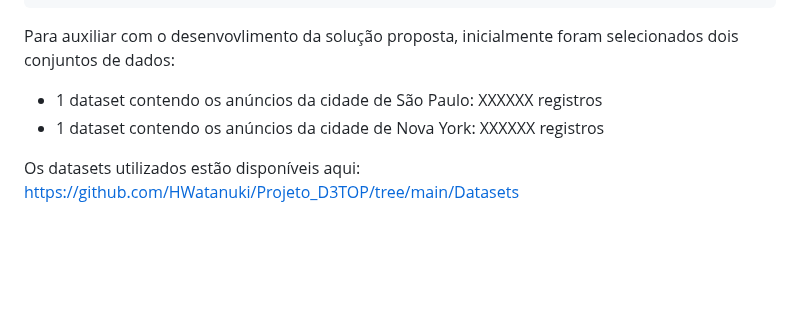
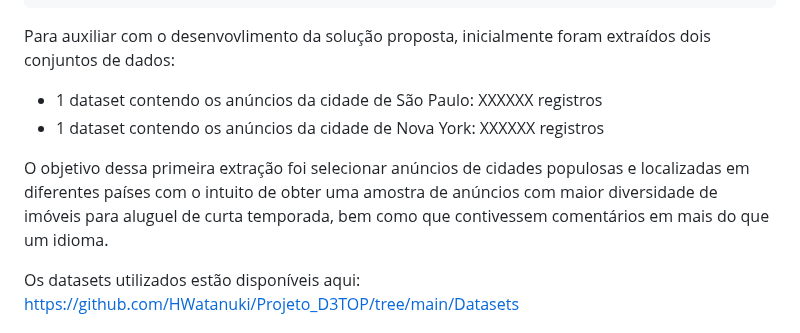
Before and after one commit to HWatanuki/Projeto_D3TOP, a Markdown page: README.md, the part around the change. Drawn GitHub-style; blank space fills up the shorter version.

```diff
--- a/README.md
+++ b/README.md
@@ -60,9 +60,12 @@ A lista completa de atributos disponíveis nos anúncios processados pelo Airbnb
     stars // a nota de avaliação da propriedade
     url // a url do anúncio
 
- Para auxiliar com o desenvovlimento da solução proposta, inicialmente foram selecionados dois conjuntos de dados:
+ Para auxiliar com o desenvovlimento da solução proposta, inicialmente foram extraídos dois conjuntos de dados:
+
 - 1 dataset contendo os anúncios da cidade de São Paulo: XXXXXX registros
 - 1 dataset contendo os anúncios da cidade de Nova York: XXXXXX registros
+
+O objetivo dessa primeira extração foi selecionar anúncios de cidades populosas e localizadas em diferentes países com o intuito de obter uma amostra de anúncios com maior diversidade de imóveis para aluguel de curta temporada, bem como que contivessem comentários em mais do que um idioma.
 
 Os datasets utilizados estão disponíveis aqui: https://github.com/HWatanuki/Projeto_D3TOP/tree/main/Datasets
 
```
